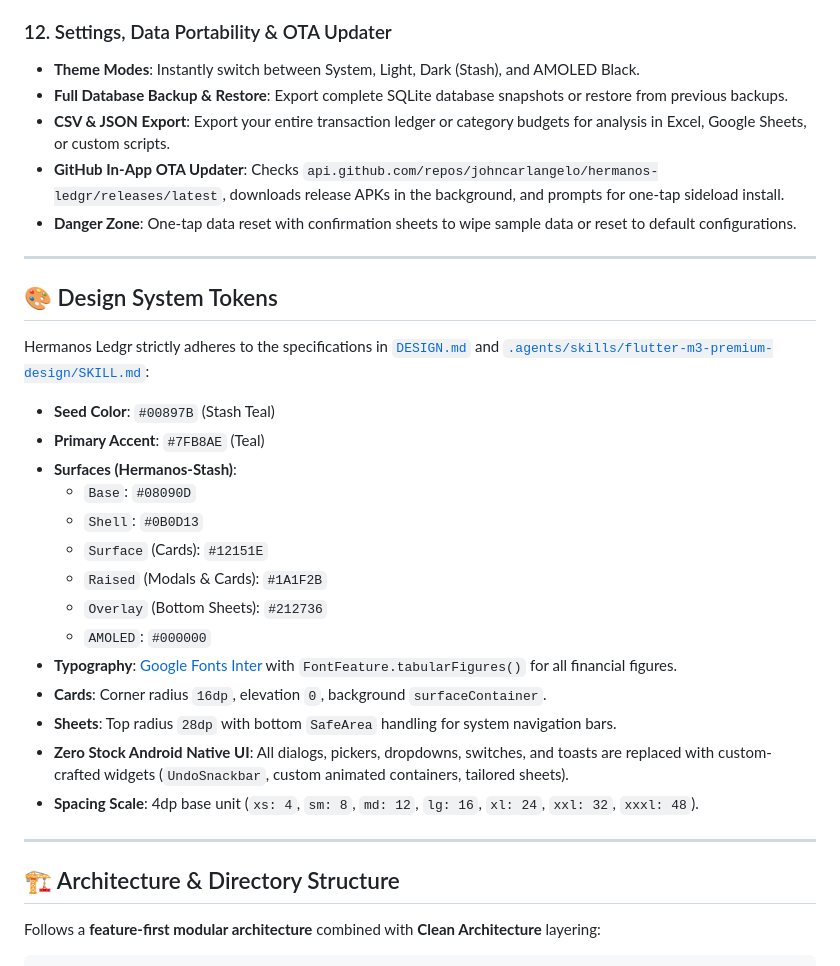
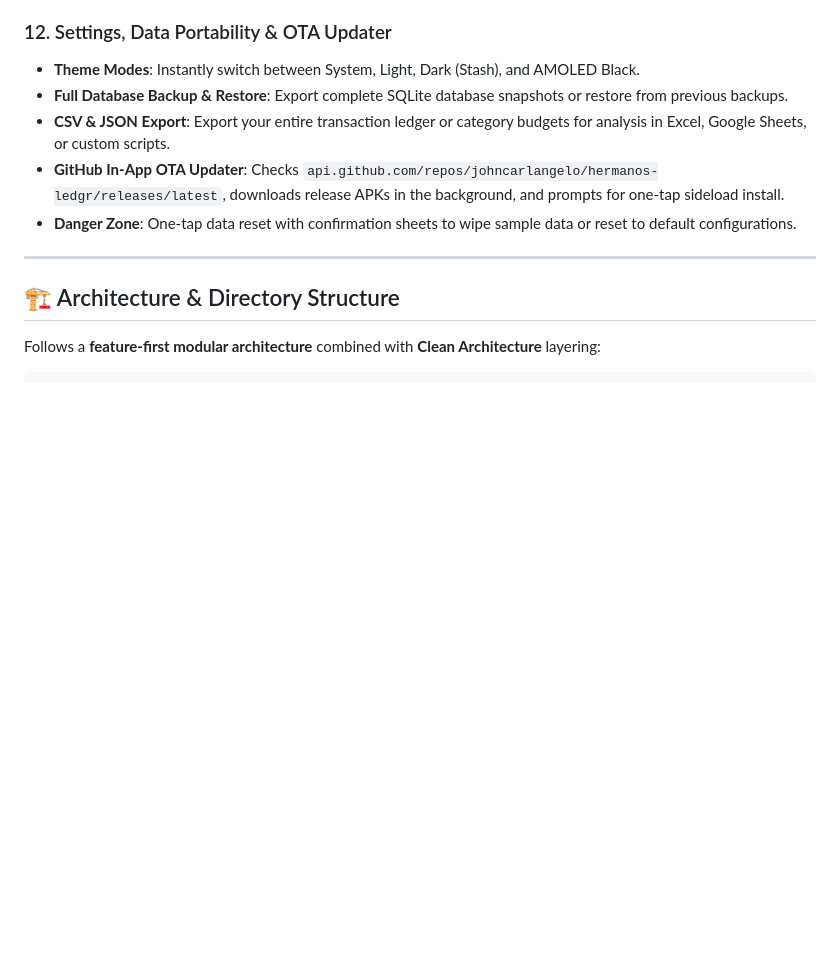
Before and after one commit to johncarlangelo/Hermanos-Ledgr, a Markdown page: README.md, the part around the change. Rendered like a GitHub page; blank space fills up the shorter version.

Commit message:
docs(readme): remove redundant design tokens section in favor of design.md

```diff
--- a/README.md
+++ b/README.md
@@ -118,27 +118,6 @@ The app is built around the **"Calm Finance"** philosophy: an uncluttered, high-
 * **CSV & JSON Export**: Export your entire transaction ledger or category budgets for analysis in Excel, Google Sheets, or custom scripts.
 * **GitHub In-App OTA Updater**: Checks `api.github.com/repos/johncarlangelo/hermanos-ledgr/releases/latest`, downloads release APKs in the background, and prompts for one-tap sideload install.
 * **Danger Zone**: One-tap data reset with confirmation sheets to wipe sample data or reset to default configurations.
-
----
-
-## 🎨 Design System Tokens
-
-Hermanos Ledgr strictly adheres to the specifications in [`DESIGN.md`](DESIGN.md) and [`.agents/skills/flutter-m3-premium-design/SKILL.md`](.agents/skills/flutter-m3-premium-design/SKILL.md):
-
-* **Seed Color**: `#00897B` (Stash Teal)
-* **Primary Accent**: `#7FB8AE` (Teal)
-* **Surfaces (Hermanos-Stash)**:
-  * `Base`: `#08090D`
-  * `Shell`: `#0B0D13`
-  * `Surface` (Cards): `#12151E`
-  * `Raised` (Modals & Cards): `#1A1F2B`
-  * `Overlay` (Bottom Sheets): `#212736`
-  * `AMOLED`: `#000000`
-* **Typography**: [Google Fonts Inter](https://fonts.google.com/specimen/Inter) with `FontFeature.tabularFigures()` for all financial figures.
-* **Cards**: Corner radius `16dp`, elevation `0`, background `surfaceContainer`.
-* **Sheets**: Top radius `28dp` with bottom `SafeArea` handling for system navigation bars.
-* **Zero Stock Android Native UI**: All dialogs, pickers, dropdowns, switches, and toasts are replaced with custom-crafted widgets (`UndoSnackbar`, custom animated containers, tailored sheets).
-* **Spacing Scale**: 4dp base unit (`xs: 4`, `sm: 8`, `md: 12`, `lg: 16`, `xl: 24`, `xxl: 32`, `xxxl: 48`).
 
 ---
 
```
